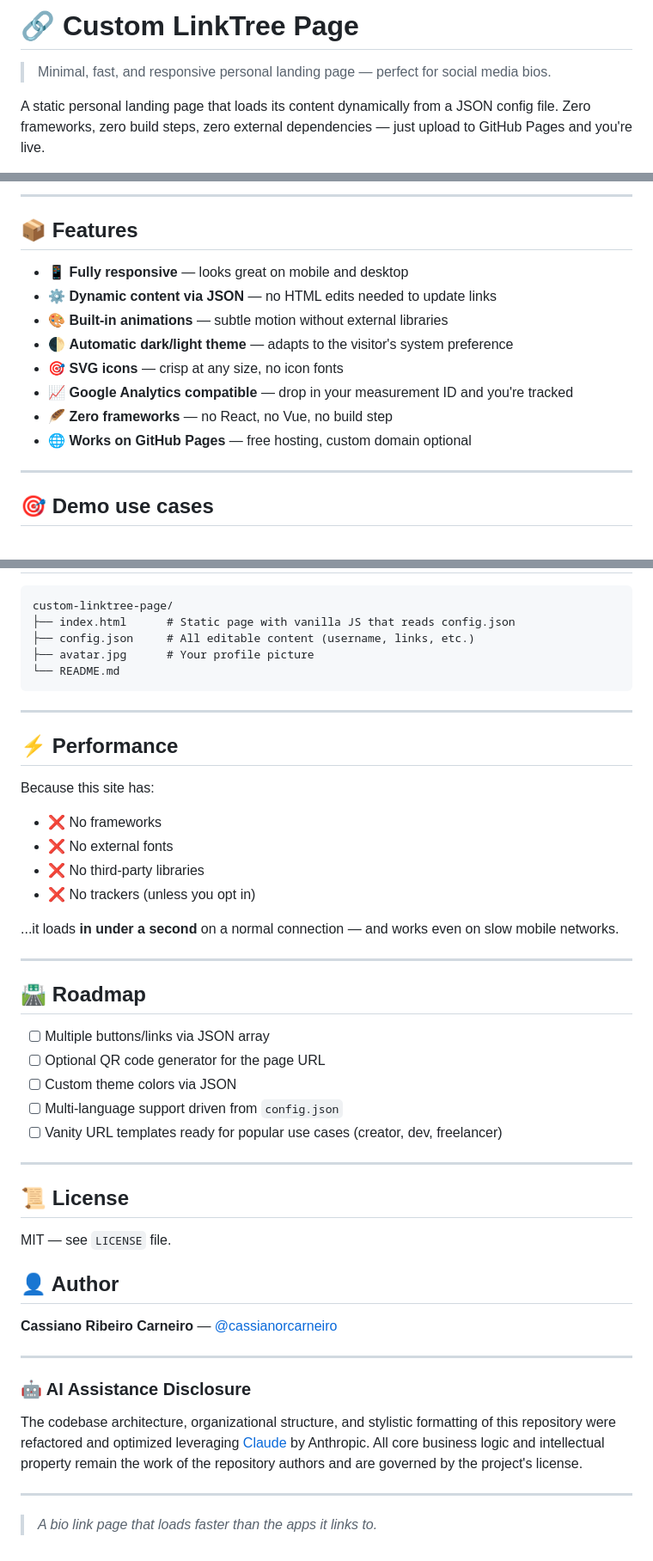
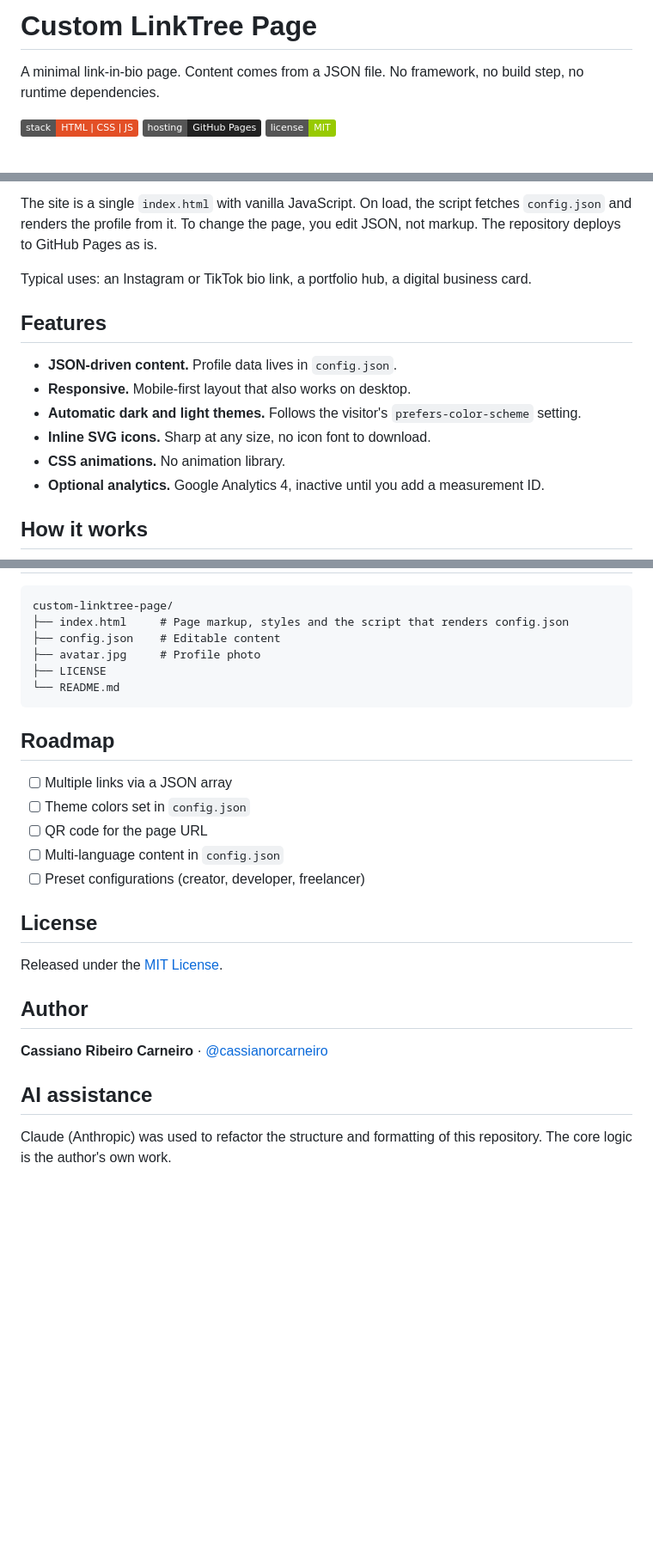
Before and after one commit to cassianorcarneiro/custom-linktree-page, a Markdown page: README.md, 3 parts joined by grey strips. Shown at 86% size. GitHub-like rendering; badges without logos; blank space fills up the shorter version.

````diff
--- a/README.md
+++ b/README.md
@@ -1,6 +1,8 @@
-# 🔗 Custom LinkTree Page
+# Custom LinkTree Page
 
-> Minimal, fast, and responsive personal landing page — perfect for social media bios.
+A minimal link-in-bio page. Content comes from a JSON file. No framework, no build step, no runtime dependencies.
 
-A static personal landing page that loads its content dynamically from a JSON config file. Zero frameworks, zero build steps, zero external dependencies — just upload to GitHub Pages and you're live.
+![Stack](https://img.shields.io/badge/stack-HTML%20%7C%20CSS%20%7C%20JS-E34F26?logo=html5&logoColor=white)
+![Hosting](https://img.shields.io/badge/hosting-GitHub%20Pages-222222?logo=githubpages&logoColor=white)
+![License](https://img.shields.io/badge/license-MIT-green)
 
@@ -12,18 +10,16 @@ A static personal landing page that loads its content dynamically from a JSON co
 
----
+The site is a single `index.html` with vanilla JavaScript. On load, the script fetches `config.json` and renders the profile from it. To change the page, you edit JSON, not markup. The repository deploys to GitHub Pages as is.
 
-## 📦 Features
+Typical uses: an Instagram or TikTok bio link, a portfolio hub, a digital business card.
 
-- 📱 **Fully responsive** — looks great on mobile and desktop
-- ⚙️ **Dynamic content via JSON** — no HTML edits needed to update links
-- 🎨 **Built-in animations** — subtle motion without external libraries
-- 🌓 **Automatic dark/light theme** — adapts to the visitor's system preference
-- 🎯 **SVG icons** — crisp at any size, no icon fonts
-- 📈 **Google Analytics compatible** — drop in your measurement ID and you're tracked
-- 🪶 **Zero frameworks** — no React, no Vue, no build step
-- 🌐 **Works on GitHub Pages** — free hosting, custom domain optional
+## Features
 
----
+- **JSON-driven content.** Profile data lives in `config.json`.
+- **Responsive.** Mobile-first layout that also works on desktop.
+- **Automatic dark and light themes.** Follows the visitor's `prefers-color-scheme` setting.
+- **Inline SVG icons.** Sharp at any size, no icon font to download.
+- **CSS animations.** No animation library.
+- **Optional analytics.** Google Analytics 4, inactive until you add a measurement ID.
 
-## 🎯 Demo use cases
+## How it works
 
@@ -98,51 +107,29 @@ Replace it with your Google Analytics measurement ID.
 
 ```
 custom-linktree-page/
-├── index.html      # Static page with vanilla JS that reads config.json
-├── config.json     # All editable content (username, links, etc.)
-├── avatar.jpg      # Your profile picture
+├── index.html     # Page markup, styles and the script that renders config.json
+├── config.json    # Editable content
+├── avatar.jpg     # Profile photo
+├── LICENSE
 └── README.md
 ```
 
----
+## Roadmap
 
-## ⚡ Performance
+- [ ] Multiple links via a JSON array
+- [ ] Theme colors set in `config.json`
+- [ ] QR code for the page URL
+- [ ] Multi-language content in `config.json`
+- [ ] Preset configurations (creator, developer, freelancer)
 
-Because this site has:
+## License
 
-- ❌ No frameworks
-- ❌ No external fonts
-- ❌ No third-party libraries
-- ❌ No trackers (unless you opt in)
+Released under the [MIT License](LICENSE).
 
-...it loads **in under a second** on a normal connection — and works even on slow mobile networks.
+## Author
 
----
+**Cassiano Ribeiro Carneiro** · [@cassianorcarneiro](https://github.com/cassianorcarneiro)
 
-## 🛣️ Roadmap
+## AI assistance
 
-- [ ] Multiple buttons/links via JSON array
-- [ ] Optional QR code generator for the page URL
-- [ ] Custom theme colors via JSON
-- [ ] Multi-language support driven from `config.json`
-- [ ] Vanity URL templates ready for popular use cases (creator, dev, freelancer)
-
----
-
-## 📜 License
-
-MIT — see `LICENSE` file.
-
-## 👤 Author
-
-**Cassiano Ribeiro Carneiro** — [@cassianorcarneiro](https://github.com/cassianorcarneiro)
-
----
-
-### 🤖 AI Assistance Disclosure
-
-The codebase architecture, organizational structure, and stylistic formatting of this repository were refactored and optimized leveraging [Claude](https://www.anthropic.com/claude) by Anthropic. All core business logic and intellectual property remain the work of the repository authors and are governed by the project's license.
-
----
-
-> *A bio link page that loads faster than the apps it links to.*
+Claude (Anthropic) was used to refactor the structure and formatting of this repository. The core logic is the author's own work.
````
Also changed, not shown: other parts of README.md (+51 -42 lines).
